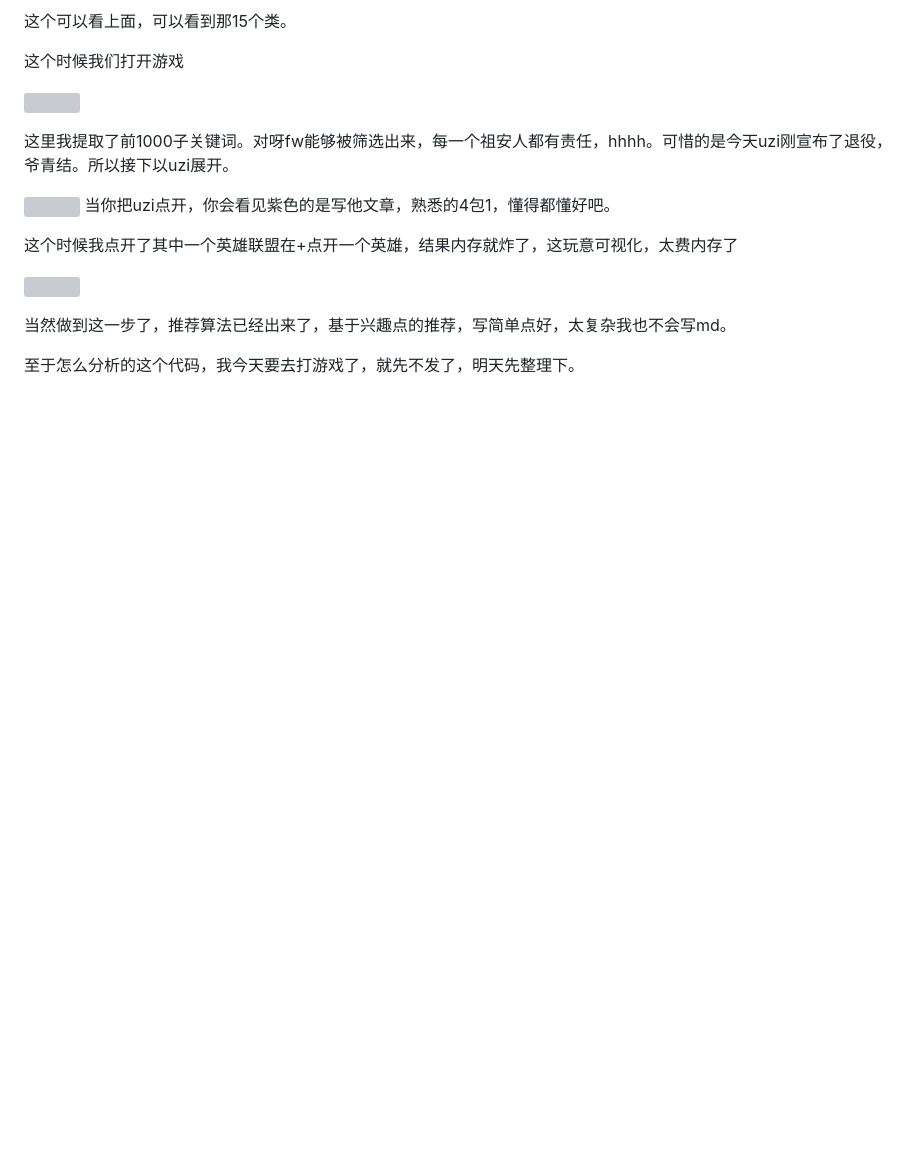
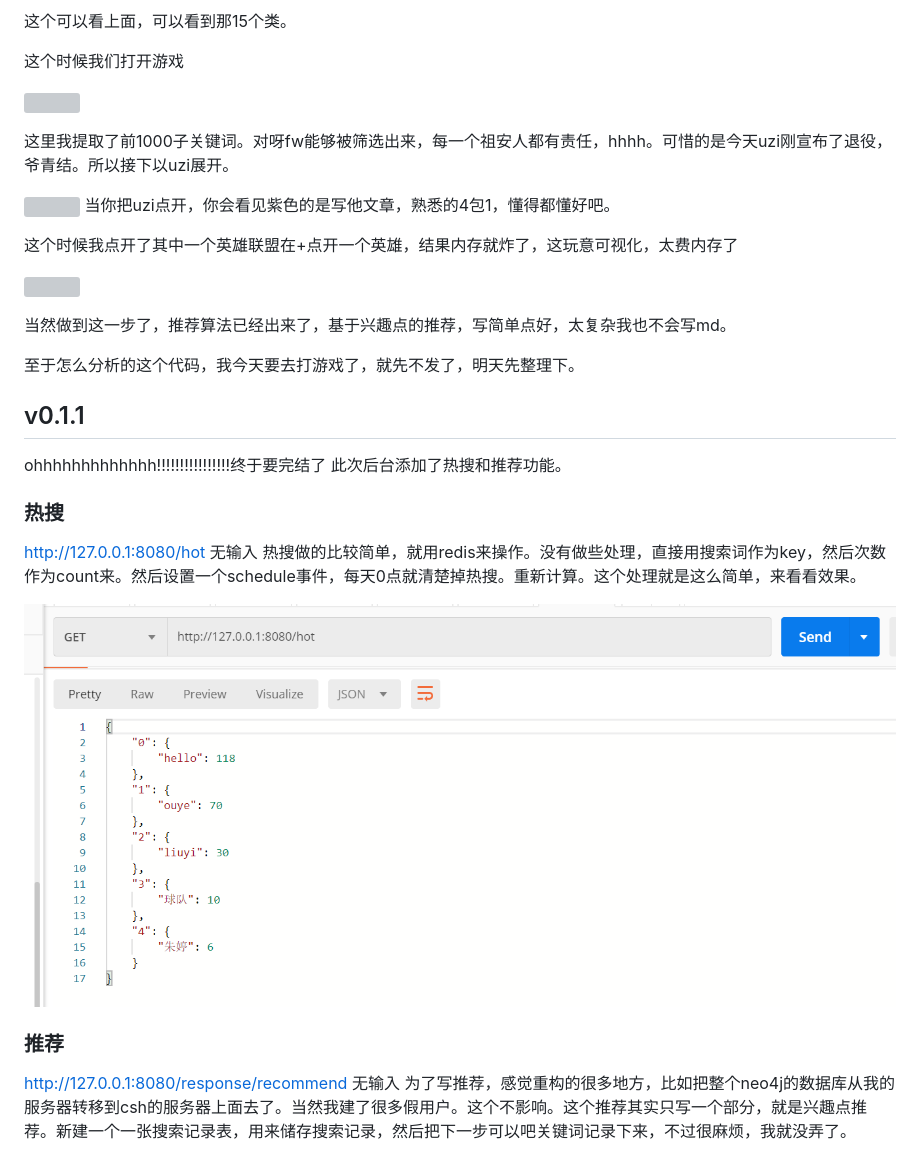
Before and after one commit to oszn/wb, a Markdown page: readme.md, the part around the change printed below. Rendered like a GitHub page; pictures changed too: img/51.png (added); blank space fills up the shorter version; grey boxes are pictures that could not be loaded.

```diff
--- a/readme.md
+++ b/readme.md
@@ -1744,3 +1744,19 @@ http://127.0.0.1:8080/friend/info
 当然做到这一步了，推荐算法已经出来了，基于兴趣点的推荐，写简单点好，太复杂我也不会写md。
 
 至于怎么分析的这个代码，我今天要去打游戏了，就先不发了，明天先整理下。
+
+## v0.1.1
+ohhhhhhhhhhhhh!!!!!!!!!!!!!!!!终于要完结了
+此次后台添加了热搜和推荐功能。
+### 热搜
+http://127.0.0.1:8080/hot
+无输入
+热搜做的比较简单，就用redis来操作。没有做些处理，直接用搜索词作为key，然后次数作为count来。然后设置一个schedule事件，每天0点就清楚掉热搜。重新计算。这个处理就是这么简单，来看看效果。
+
+![](img/51.png)
+
+### 推荐
+http://127.0.0.1:8080/response/recommend
+无输入
+为了写推荐，感觉重构的很多地方，比如把整个neo4j的数据库从我的服务器转移到csh的服务器上面去了。当然我建了很多假用户。这个不影响。这个推荐其实只写一个部分，就是兴趣点推荐。新建一个一张搜索记录表，用来储存搜索记录，然后把下一步可以吧关键词记录下来，不过很麻烦，我就没弄了。
+
```
Also changed, not shown: other parts of readme.md (+9 -0 lines), img/52.png (added), img/53.png (added), 10 other files.
